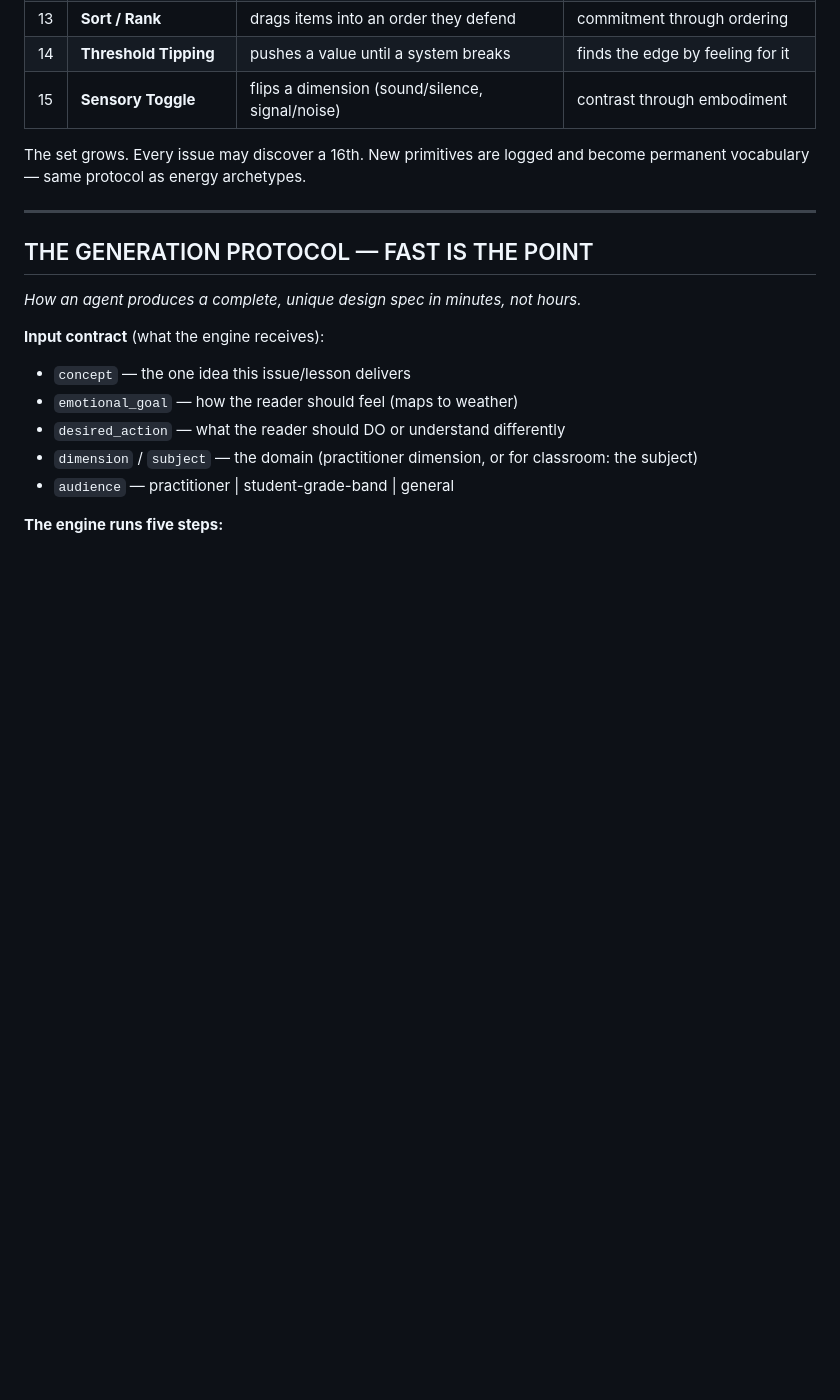
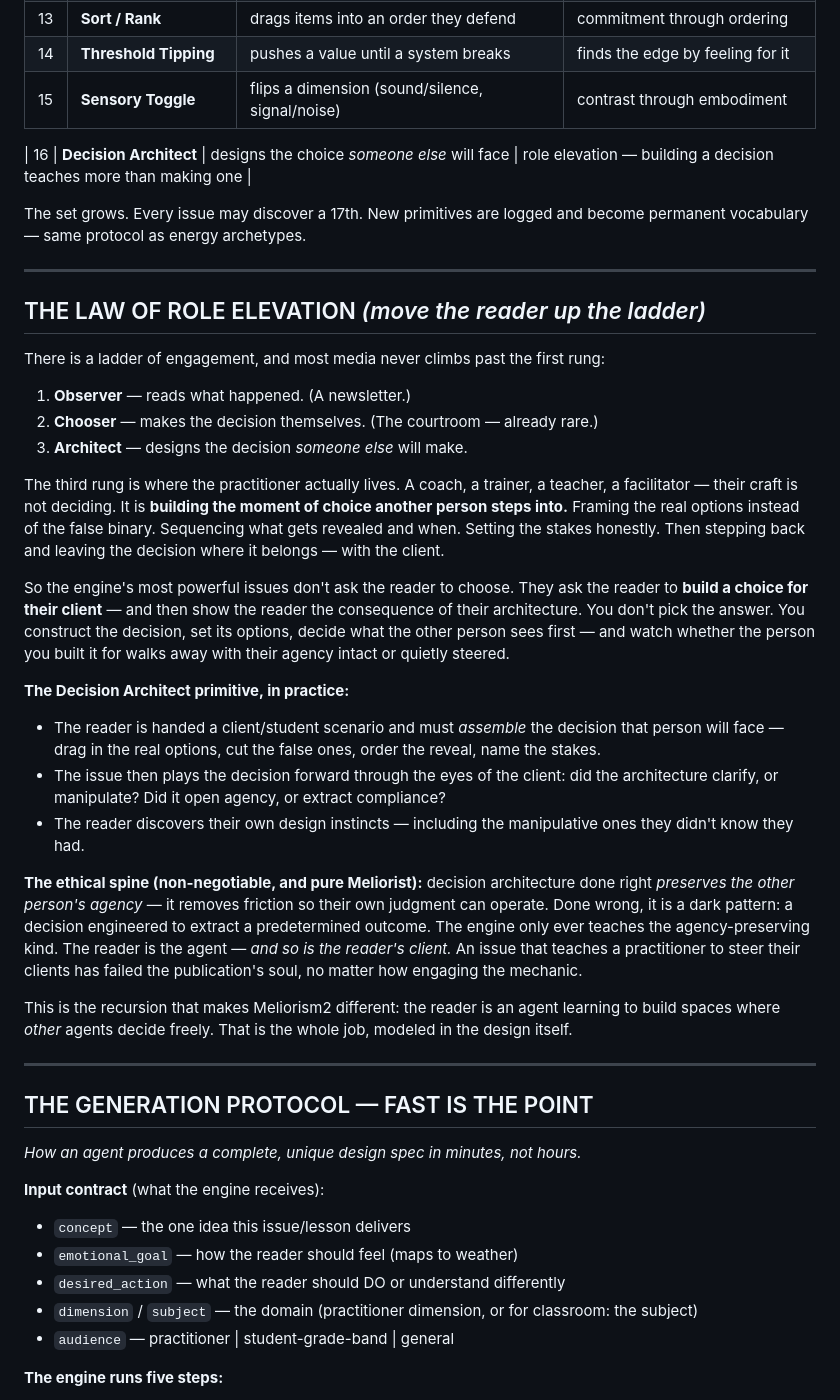
Before and after one commit to 1yBrian/meliorism2-com, a Markdown page: _engine/DESIGN-ENGINE.md, the part around the change. GitHub-like rendering; blank space fills up the shorter version.

Commit message:
Design Engine: Decision Architect primitive + Law of Role Elevation (agency-preserving)

```diff
--- a/_engine/DESIGN-ENGINE.md
+++ b/_engine/DESIGN-ENGINE.md
@@ -125,7 +125,32 @@ Always earned, always off-brief. A video. A poem. A map. A strange fact. A 1963
 | 14 | **Threshold Tipping** | pushes a value until a system breaks | finds the edge by feeling for it |
 | 15 | **Sensory Toggle** | flips a dimension (sound/silence, signal/noise) | contrast through embodiment |
 
-The set grows. Every issue may discover a 16th. New primitives are logged and become permanent vocabulary — same protocol as energy archetypes.
+| 16 | **Decision Architect** | designs the choice *someone else* will face | role elevation — building a decision teaches more than making one |
+
+The set grows. Every issue may discover a 17th. New primitives are logged and become permanent vocabulary — same protocol as energy archetypes.
+
+---
+
+## THE LAW OF ROLE ELEVATION  *(move the reader up the ladder)*
+
+There is a ladder of engagement, and most media never climbs past the first rung:
+
+1. **Observer** — reads what happened. (A newsletter.)
+2. **Chooser** — makes the decision themselves. (The courtroom — already rare.)
+3. **Architect** — designs the decision *someone else* will make.
+
+The third rung is where the practitioner actually lives. A coach, a trainer, a teacher, a facilitator — their craft is not deciding. It is **building the moment of choice another person steps into.** Framing the real options instead of the false binary. Sequencing what gets revealed and when. Setting the stakes honestly. Then stepping back and leaving the decision where it belongs — with the client.
+
+So the engine's most powerful issues don't ask the reader to choose. They ask the reader to **build a choice for their client** — and then show the reader the consequence of their architecture. You don't pick the answer. You construct the decision, set its options, decide what the other person sees first — and watch whether the person you built it for walks away with their agency intact or quietly steered.
+
+**The Decision Architect primitive, in practice:**
+- The reader is handed a client/student scenario and must *assemble* the decision that person will face — drag in the real options, cut the false ones, order the reveal, name the stakes.
+- The issue then plays the decision forward through the eyes of the client: did the architecture clarify, or manipulate? Did it open agency, or extract compliance?
+- The reader discovers their own design instincts — including the manipulative ones they didn't know they had.
+
+**The ethical spine (non-negotiable, and pure Meliorist):** decision architecture done right *preserves the other person's agency* — it removes friction so their own judgment can operate. Done wrong, it is a dark pattern: a decision engineered to extract a predetermined outcome. The engine only ever teaches the agency-preserving kind. The reader is the agent — *and so is the reader's client.* An issue that teaches a practitioner to steer their clients has failed the publication's soul, no matter how engaging the mechanic.
+
+This is the recursion that makes Meliorism2 different: the reader is an agent learning to build spaces where *other* agents decide freely. That is the whole job, modeled in the design itself.
 
 ---
 
```
